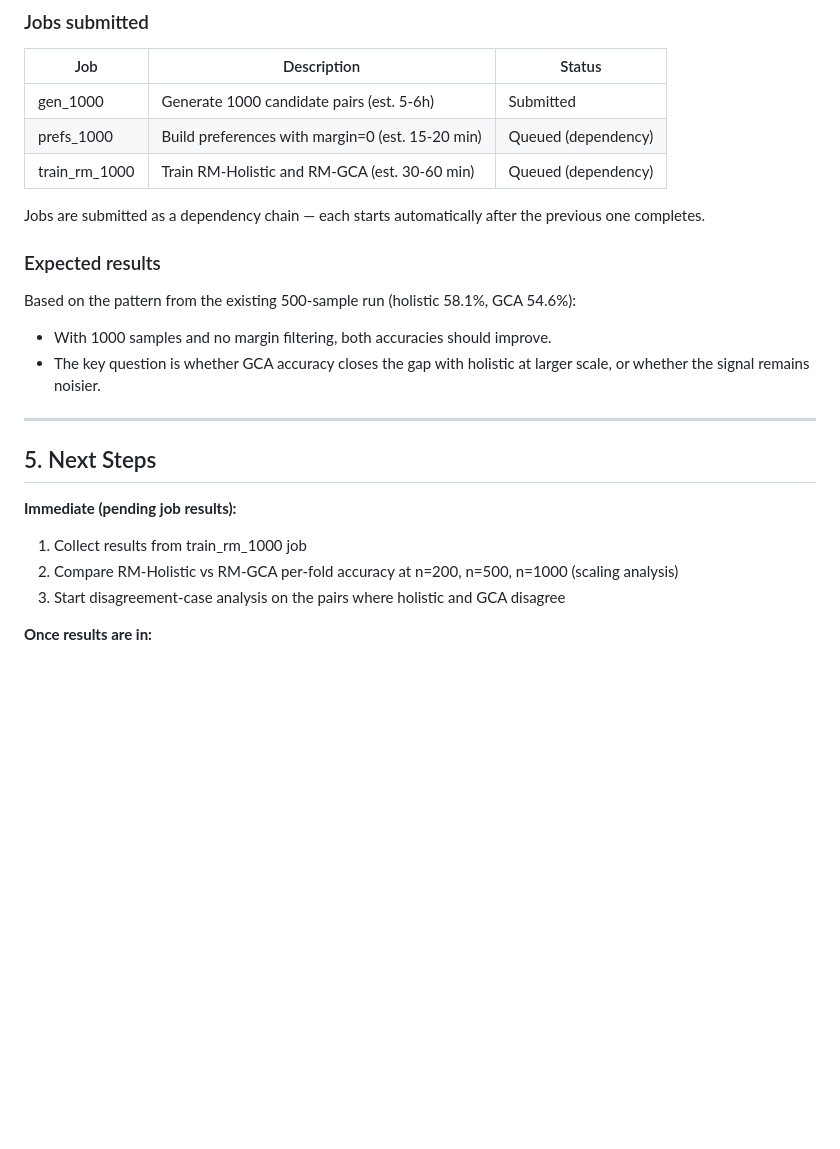
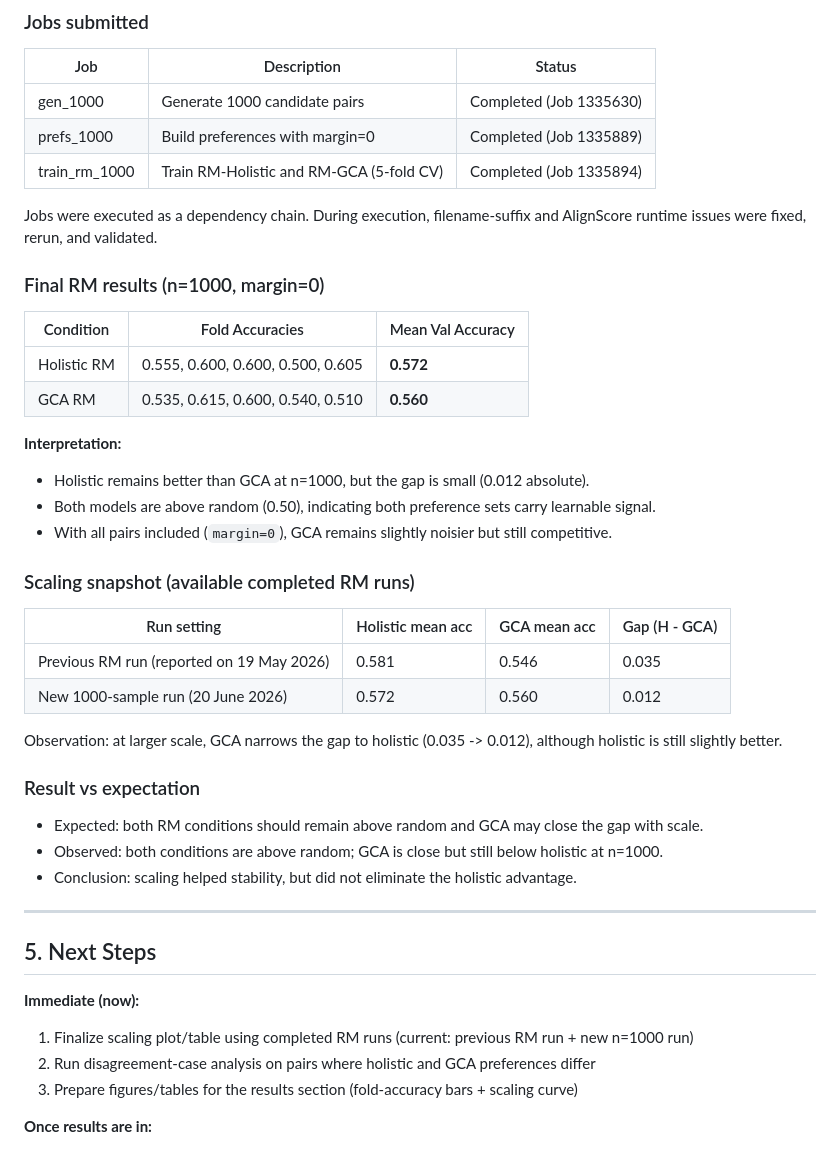
Before and after one commit to hasnat23/master-thesis-rlaif-gca, a Markdown page: progress-updates/23-06-2026/README.md, the part around the change. Rendered like a GitHub page; blank space fills up the shorter version.

Commit message:
docs: finalize 23-06 update with completed 1000-run metrics and scaling snapshot

```diff
--- a/progress-updates/23-06-2026/README.md
+++ b/progress-updates/23-06-2026/README.md
@@ -131,26 +131,47 @@ The low-temperature summary (A) is consistently more factually consistent than t
 
 | Job | Description | Status |
 |-----|-------------|--------|
-| gen_1000 | Generate 1000 candidate pairs (est. 5-6h) | Submitted |
-| prefs_1000 | Build preferences with margin=0 (est. 15-20 min) | Queued (dependency) |
-| train_rm_1000 | Train RM-Holistic and RM-GCA (est. 30-60 min) | Queued (dependency) |
+| gen_1000 | Generate 1000 candidate pairs | Completed (Job 1335630) |
+| prefs_1000 | Build preferences with margin=0 | Completed (Job 1335889) |
+| train_rm_1000 | Train RM-Holistic and RM-GCA (5-fold CV) | Completed (Job 1335894) |
 
-Jobs are submitted as a dependency chain — each starts automatically after the previous one completes.
+Jobs were executed as a dependency chain. During execution, filename-suffix and AlignScore runtime issues were fixed, rerun, and validated.
 
-### Expected results
+### Final RM results (n=1000, margin=0)
 
-Based on the pattern from the existing 500-sample run (holistic 58.1%, GCA 54.6%):
-- With 1000 samples and no margin filtering, both accuracies should improve.
-- The key question is whether GCA accuracy closes the gap with holistic at larger scale, or whether the signal remains noisier.
+| Condition | Fold Accuracies | Mean Val Accuracy |
+|-----------|------------------|-------------------|
+| Holistic RM | 0.555, 0.600, 0.600, 0.500, 0.605 | **0.572** |
+| GCA RM | 0.535, 0.615, 0.600, 0.540, 0.510 | **0.560** |
+
+**Interpretation:**
+- Holistic remains better than GCA at n=1000, but the gap is small (0.012 absolute).
+- Both models are above random (0.50), indicating both preference sets carry learnable signal.
+- With all pairs included (`margin=0`), GCA remains slightly noisier but still competitive.
+
+### Scaling snapshot (available completed RM runs)
+
+| Run setting | Holistic mean acc | GCA mean acc | Gap (H - GCA) |
+|------------|-------------------|--------------|----------------|
+| Previous RM run (reported on 19 May 2026) | 0.581 | 0.546 | 0.035 |
+| New 1000-sample run (20 June 2026) | 0.572 | 0.560 | 0.012 |
+
+Observation: at larger scale, GCA narrows the gap to holistic (0.035 -> 0.012), although holistic is still slightly better.
+
+### Result vs expectation
+
+- Expected: both RM conditions should remain above random and GCA may close the gap with scale.
+- Observed: both conditions are above random; GCA is close but still below holistic at n=1000.
+- Conclusion: scaling helped stability, but did not eliminate the holistic advantage.
 
 ---
 
 ## 5. Next Steps
 
-**Immediate (pending job results):**
-1. Collect results from train_rm_1000 job
-2. Compare RM-Holistic vs RM-GCA per-fold accuracy at n=200, n=500, n=1000 (scaling analysis)
-3. Start disagreement-case analysis on the pairs where holistic and GCA disagree
+**Immediate (now):**
+1. Finalize scaling plot/table using completed RM runs (current: previous RM run + new n=1000 run)
+2. Run disagreement-case analysis on pairs where holistic and GCA preferences differ
+3. Prepare figures/tables for the results section (fold-accuracy bars + scaling curve)
 
 **Once results are in:**
 1. If GCA accuracy improves significantly — explore better GCA aggregation (e.g., min-based penalty for lowest-faithfulness sentence)
```
